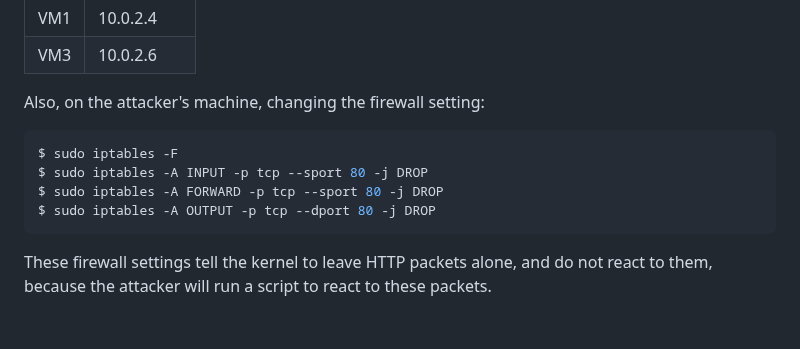
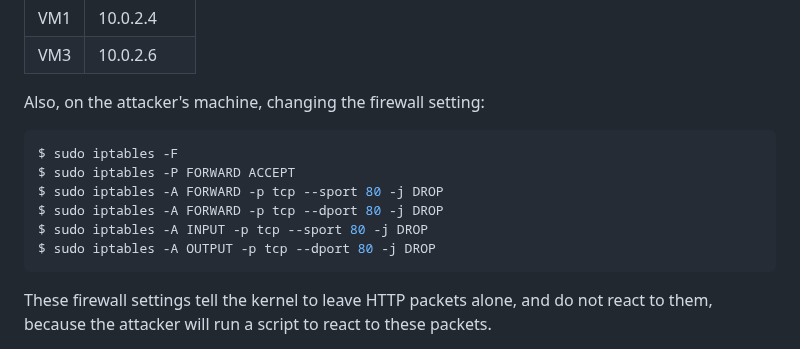
Before and after one commit to jidongxiao/networksecurity, a Markdown page: labs/mitm/README.md, the part around the change. Rendered like a GitHub page; blank space fills up the shorter version.

Commit message:
add the two more iptables rules

````diff
--- a/labs/mitm/README.md
+++ b/labs/mitm/README.md
@@ -25,8 +25,10 @@ Also, on the attacker's machine, changing the firewall setting:
 
 ```console
 $ sudo iptables -F
+$ sudo iptables -P FORWARD ACCEPT
+$ sudo iptables -A FORWARD -p tcp --sport 80 -j DROP
+$ sudo iptables -A FORWARD -p tcp --dport 80 -j DROP
 $ sudo iptables -A INPUT -p tcp --sport 80 -j DROP
-$ sudo iptables -A FORWARD -p tcp --sport 80 -j DROP
 $ sudo iptables -A OUTPUT -p tcp --dport 80 -j DROP
 ```
 
````
